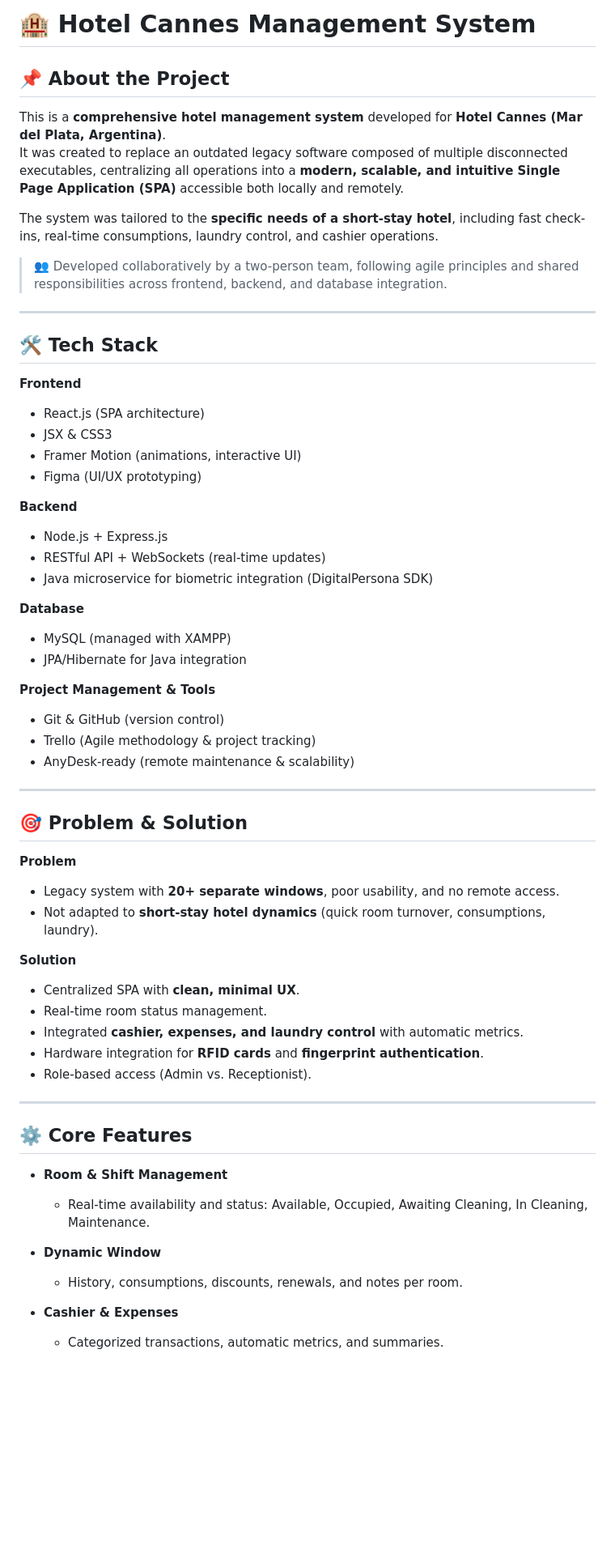
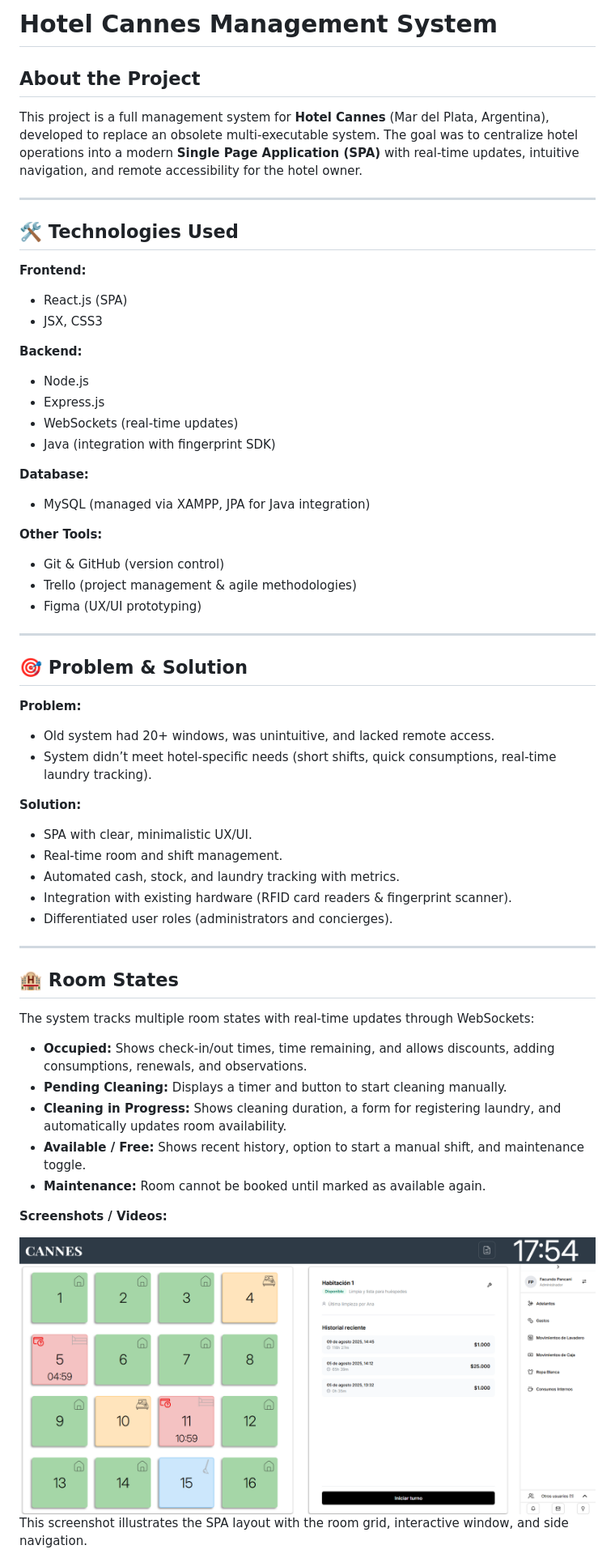
Before and after one commit to Facupancani/cannes-backend, a Markdown page: README.md, the part around the change printed below. Shown: that part at 81% size. GitHub-like rendering; blank space fills up the shorter version.

```diff
--- a/README.md
+++ b/README.md
@@ -1,63 +1,58 @@
-# 🏨 Hotel Cannes Management System
+# Hotel Cannes Management System
 
-## 📌 About the Project
-
-This is a **comprehensive hotel management system** developed for **Hotel Cannes (Mar del Plata, Argentina)**.
-It was created to replace an outdated legacy software composed of multiple disconnected executables, centralizing all operations into a **modern, scalable, and intuitive Single Page Application (SPA)** accessible both locally and remotely.
-
-The system was tailored to the **specific needs of a short-stay hotel**, including fast check-ins, real-time consumptions, laundry control, and cashier operations.
-
-> 👥 Developed collaboratively by a two-person team, following agile principles and shared responsibilities across frontend, backend, and database integration.
+## About the Project
+This project is a full management system for **Hotel Cannes** (Mar del Plata, Argentina), developed to replace an obsolete multi-executable system. The goal was to centralize hotel operations into a modern **Single Page Application (SPA)** with real-time updates, intuitive navigation, and remote accessibility for the hotel owner.
 
 ---
 
-## 🛠️ Tech Stack
+## 🛠️ Technologies Used
 
-**Frontend**
-- React.js (SPA architecture)
-- JSX & CSS3
-- Framer Motion (animations, interactive UI)
-- Figma (UI/UX prototyping)
+**Frontend:**
+- React.js (SPA)
+- JSX, CSS3
 
-**Backend**
-- Node.js + Express.js
-- RESTful API + WebSockets (real-time updates)
-- Java microservice for biometric integration (DigitalPersona SDK)
+**Backend:**
+- Node.js
+- Express.js
+- WebSockets (real-time updates)
+- Java (integration with fingerprint SDK)
 
-**Database**
-- MySQL (managed with XAMPP)
-- JPA/Hibernate for Java integration
+**Database:**
+- MySQL (managed via XAMPP, JPA for Java integration)
 
-**Project Management & Tools**
+**Other Tools:**
 - Git & GitHub (version control)
-- Trello (Agile methodology & project tracking)
-- AnyDesk-ready (remote maintenance & scalability)
+- Trello (project management & agile methodologies)
+- Figma (UX/UI prototyping)
 
 ---
 
 ## 🎯 Problem & Solution
 
-**Problem**
-- Legacy system with **20+ separate windows**, poor usability, and no remote access.
-- Not adapted to **short-stay hotel dynamics** (quick room turnover, consumptions, laundry).
+**Problem:**
+- Old system had 20+ windows, was unintuitive, and lacked remote access.
+- System didn’t meet hotel-specific needs (short shifts, quick consumptions, real-time laundry tracking).
 
-**Solution**
-- Centralized SPA with **clean, minimal UX**.
-- Real-time room status management.
-- Integrated **cashier, expenses, and laundry control** with automatic metrics.
-- Hardware integration for **RFID cards** and **fingerprint authentication**.
-- Role-based access (Admin vs. Receptionist).
+**Solution:**
+- SPA with clear, minimalistic UX/UI.
+- Real-time room and shift management.
+- Automated cash, stock, and laundry tracking with metrics.
+- Integration with existing hardware (RFID card readers & fingerprint scanner).
+- Differentiated user roles (administrators and concierges).
 
 ---
 
-## ⚙️ Core Features
+## 🏨 Room States
+The system tracks multiple room states with real-time updates through WebSockets:
 
-- **Room & Shift Management**
-  - Real-time availability and status: Available, Occupied, Awaiting Cleaning, In Cleaning, Maintenance.
+- **Occupied:** Shows check-in/out times, time remaining, and allows discounts, adding consumptions, renewals, and observations.
+- **Pending Cleaning:** Displays a timer and button to start cleaning manually.
+- **Cleaning in Progress:** Shows cleaning duration, a form for registering laundry, and automatically updates room availability.
+- **Available / Free:** Shows recent history, option to start a manual shift, and maintenance toggle.
+- **Maintenance:** Room cannot be booked until marked as available again.
 
-- **Dynamic Window**
-  - History, consumptions, discounts, renewals, and notes per room.
+**Screenshots / Videos:**
 
-- **Cashier & Expenses**
-  - Categorized transactions, automatic metrics, and summaries.
+![Free Room Screen](src/assets/screenshots/free-room-screen.png)
+This screenshot illustrates the SPA layout with the room grid, interactive window, and side navigation.
 
```
Also changed, not shown: other parts of README.md (+56 -34 lines).
